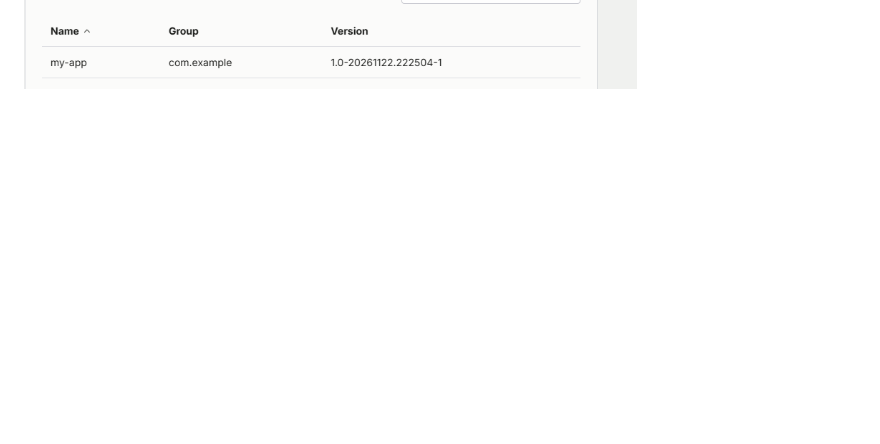
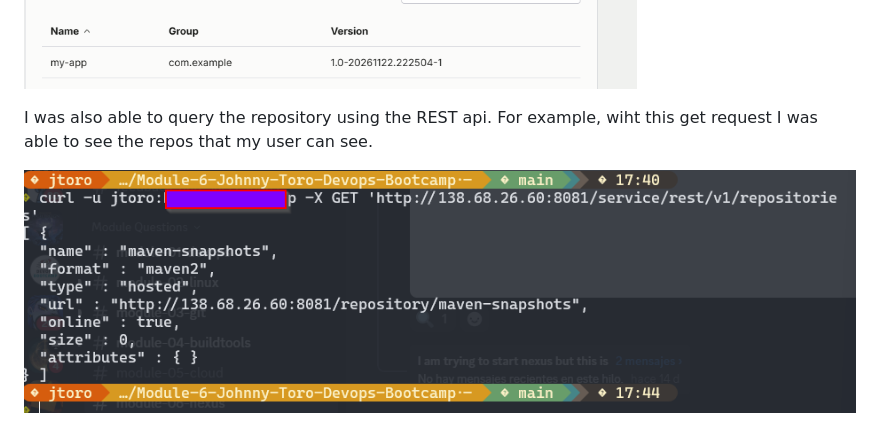
Before and after one commit to Nauview/Module-6-Johnny-Toro-Devops-Bootcamp.-, a Markdown page: README.md, the part around the change. Rendered like a GitHub page; pictures changed too: assets/images/Restquery.png (added); blank space fills up the shorter version.

Commit message:
Added rest api to the readme

```diff
--- a/README.md
+++ b/README.md
@@ -31,3 +31,7 @@ I created my own user and gave it the minimum permissions to publish.
 I was also able to see that I could create cleanup policies, like the one with the image that takes all the artifacts on the repo as was placed with the regular expression, this one would clear all artifacts, however, we need to compact the blob store if we want to free the space once its needed.
 
 ![Cleanup Policies](/assets/images/Cleanup%20policy..png)\
+
+I was also able to query the repository using the REST api. For example, wiht this get request I was able to see the repos that my user can see.
+
+![Query](/assets/images/Restquery.png)
```
